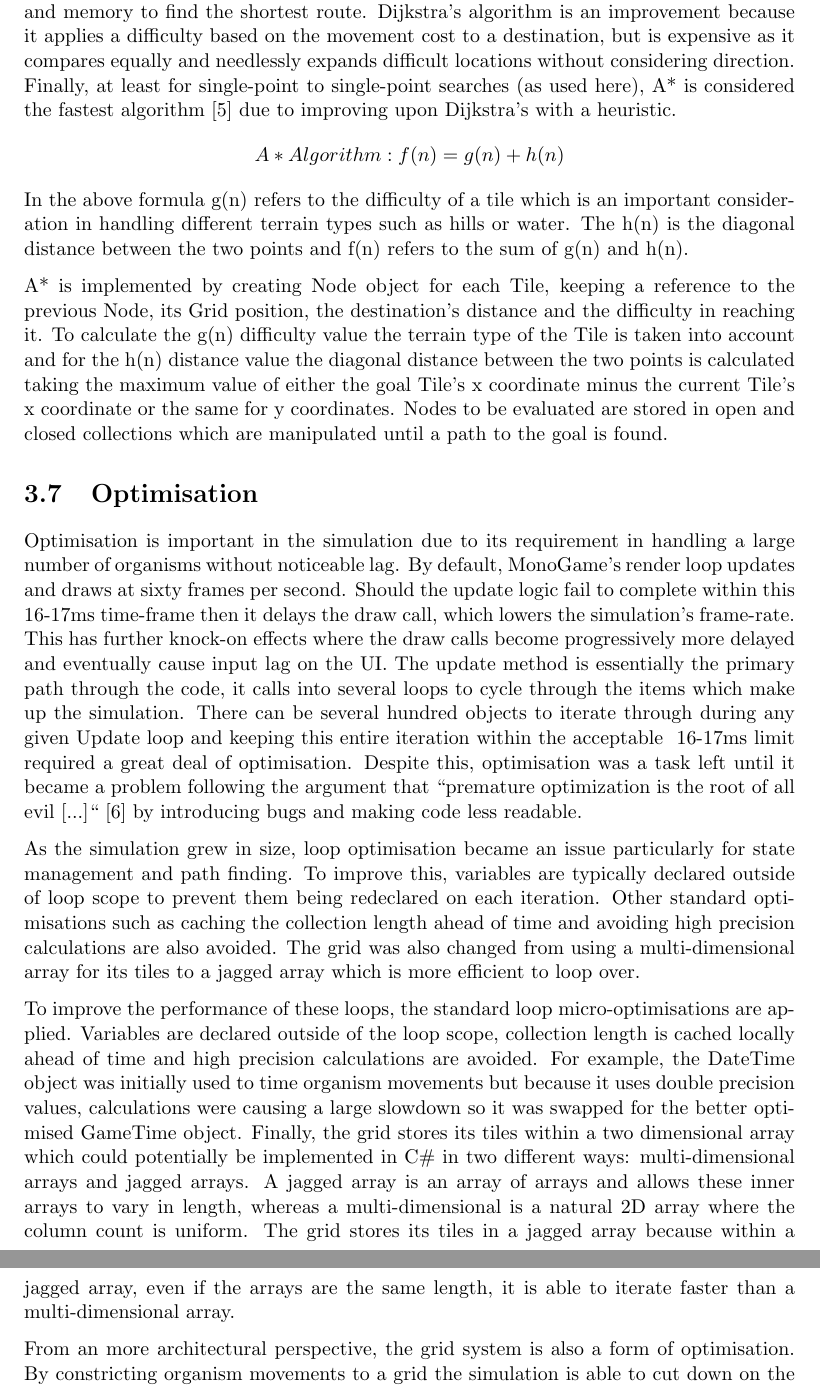
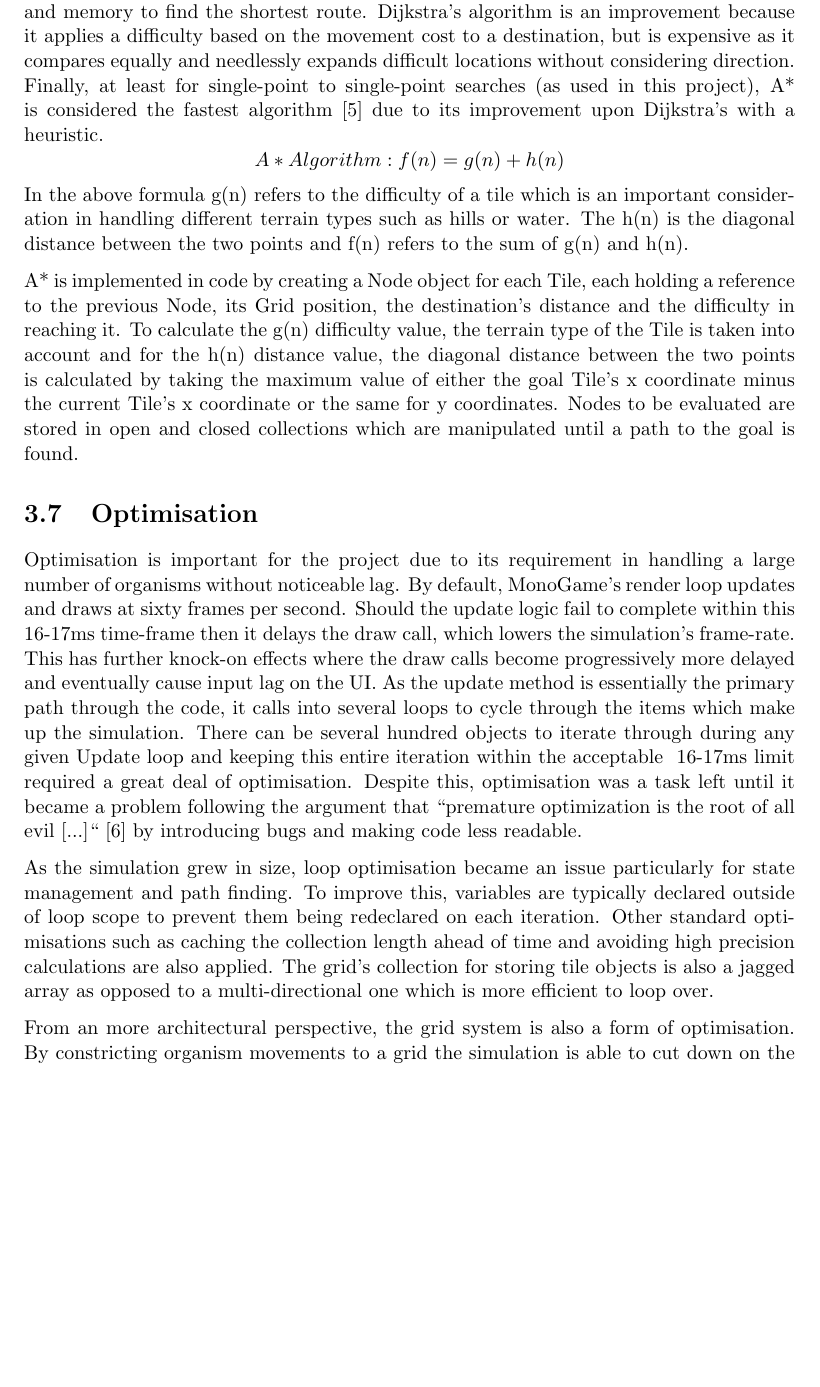
Before and after one commit to benjalon/evolution-sim, a LaTeX thesis (Documentation/Report/report.tex): two parts of pages 9 and 10 of 20 before the commit and part of page 9 of 19 after it, the two joined at a grey line, cut so that both start at the same text, the shorter picture padded with empty space. Compiled offline with pdfLaTeX.

Commit message:
Report update.

```diff
--- a/Documentation/Report/report.tex
+++ b/Documentation/Report/report.tex
@@ -173,19 +172,16 @@ Within code, the Grid class holds a collection of Tiles within a jagged array wh
 \[tilePos = offset + (tileIndex * TILE_SIZE)\]
 
 \section{Pathfinding Algorithm}\label{pathfinding}
-Pathfinding is a key component in the simulation and three main methods were considered for it: depth first search (DFS), Dijkstra's algorithm and the A* algorithm. In terms of simplicity, DFS produces fast results but is naive and requires a large amount of time and memory to find the shortest route. Dijkstra's algorithm is an improvement because it applies a difficulty based on the movement cost to a destination, but is expensive as it compares equally and needlessly expands difficult locations without considering direction. Finally, at least for single-point to single-point searches (as used here), A* is considered the fastest algorithm \cite{belwariar} due to improving upon Dijkstra's with a heuristic.
+Pathfinding is a key component in the simulation and three main methods were considered for it: depth first search (DFS), Dijkstra's algorithm and the A* algorithm. In terms of simplicity, DFS produces fast results but is naive and requires a large amount of time and memory to find the shortest route. Dijkstra's algorithm is an improvement because it applies a difficulty based on the movement cost to a destination, but is expensive as it compares equally and needlessly expands difficult locations without considering direction. Finally, at least for single-point to single-point searches (as used in this project), A* is considered the fastest algorithm \cite{belwariar} due to its improvement upon Dijkstra's with a heuristic.
 \[A* Algorithm: f(n) = g(n) + h(n)\]
 In the above formula g(n) refers to the difficulty of a tile which is an important consideration in handling different terrain types such as hills or water. The h(n) is the diagonal distance between the two points and f(n) refers to the sum of g(n) and h(n).
 
-A* is implemented by creating Node object for each Tile, keeping a reference to the previous Node, its Grid position, the destination's distance and the difficulty in reaching it. To calculate the g(n) difficulty value the terrain type of the Tile is taken into account and for the h(n) distance value the diagonal distance between the two points is calculated taking the maximum value of either the goal Tile's x coordinate minus the current Tile's x coordinate or the same for y coordinates. Nodes to be evaluated are stored in open and closed collections which are manipulated until a path to the goal is found.
+A* is implemented in code by creating a Node object for each Tile, each holding a reference to the previous Node, its Grid position, the destination's distance and the difficulty in reaching it. To calculate the g(n) difficulty value, the terrain type of the Tile is taken into account and for the h(n) distance value, the diagonal distance between the two points is calculated by taking the maximum value of either the goal Tile's x coordinate minus the current Tile's x coordinate or the same for y coordinates. Nodes to be evaluated are stored in open and closed collections which are manipulated until a path to the goal is found.
 
 \section{Optimisation}\label{optim}
-Optimisation is important in the simulation due to its requirement in handling a large number of organisms without noticeable lag. By default, MonoGame's render loop updates and draws at sixty frames per second. Should the update logic fail to complete within this ~16-17ms time-frame then it delays the draw call, which lowers the simulation's frame-rate. This has further knock-on effects where the draw calls become progressively more delayed and eventually cause input lag on the UI. The update method is essentially the primary path through the code, it calls into several loops to cycle through the items which make up the simulation. There can be several hundred objects to iterate through during any given Update loop and keeping this entire iteration within the acceptable ~16-17ms limit required a great deal of optimisation. Despite this, optimisation was a task left until it became a problem following the argument that ``premature optimization is the root of all evil [...]`` \cite{knuth} by introducing bugs and making code less readable.
+Optimisation is important for the project due to its requirement in handling a large number of organisms without noticeable lag. By default, MonoGame's render loop updates and draws at sixty frames per second. Should the update logic fail to complete within this ~16-17ms time-frame then it delays the draw call, which lowers the simulation's frame-rate. This has further knock-on effects where the draw calls become progressively more delayed and eventually cause input lag on the UI. As the update method is essentially the primary path through the code, it calls into several loops to cycle through the items which make up the simulation. There can be several hundred objects to iterate through during any given Update loop and keeping this entire iteration within the acceptable ~16-17ms limit required a great deal of optimisation. Despite this, optimisation was a task left until it became a problem following the argument that ``premature optimization is the root of all evil [...]`` \cite{knuth} by introducing bugs and making code less readable.
 
-As the simulation grew in size, loop optimisation became an issue particularly for state management and path finding. To improve this, variables are typically declared outside of loop scope to prevent them being redeclared on each iteration. Other standard optimisations such as caching the collection length ahead of time and avoiding high precision calculations are also avoided. The grid was also changed from using a multi-dimensional array for its tiles to a jagged array which is more efficient to loop over.
-
-
-To improve the performance of these loops, the standard loop micro-optimisations are applied. Variables are declared outside of the loop scope, collection length is cached locally ahead of time and high precision calculations are avoided. For example, the DateTime object was initially used to time organism movements but because it uses double precision values, calculations were causing a large slowdown so it was swapped for the better optimised GameTime object. Finally, the grid stores its tiles within a two dimensional array which could potentially be implemented in C\# in two different ways: multi-dimensional arrays and jagged arrays. A jagged array is an array of arrays and allows these inner arrays to vary in length, whereas a multi-dimensional is a natural 2D array where the column count is uniform. The grid stores its tiles in a jagged array because within a jagged array, even if the arrays are the same length, it is able to iterate faster than a multi-dimensional array.
+As the simulation grew in size, loop optimisation became an issue particularly for state management and path finding. To improve this, variables are typically declared outside of loop scope to prevent them being redeclared on each iteration. Other standard optimisations such as caching the collection length ahead of time and avoiding high precision calculations are also applied. The grid's collection for storing tile objects is also a jagged array as opposed to a multi-directional one which is more efficient to loop over.
 
 From an more architectural perspective, the grid system is also a form of optimisation. By constricting organism movements to a grid the simulation is able to cut down on the need for collision detection, which would otherwise have been a bottleneck for the system. This would have required exponentially more computation as organisms are added because each organism would need to check the itself against all others.
 
```
Also changed, not shown: Documentation/Report/report.tex (15 more changed lines).
